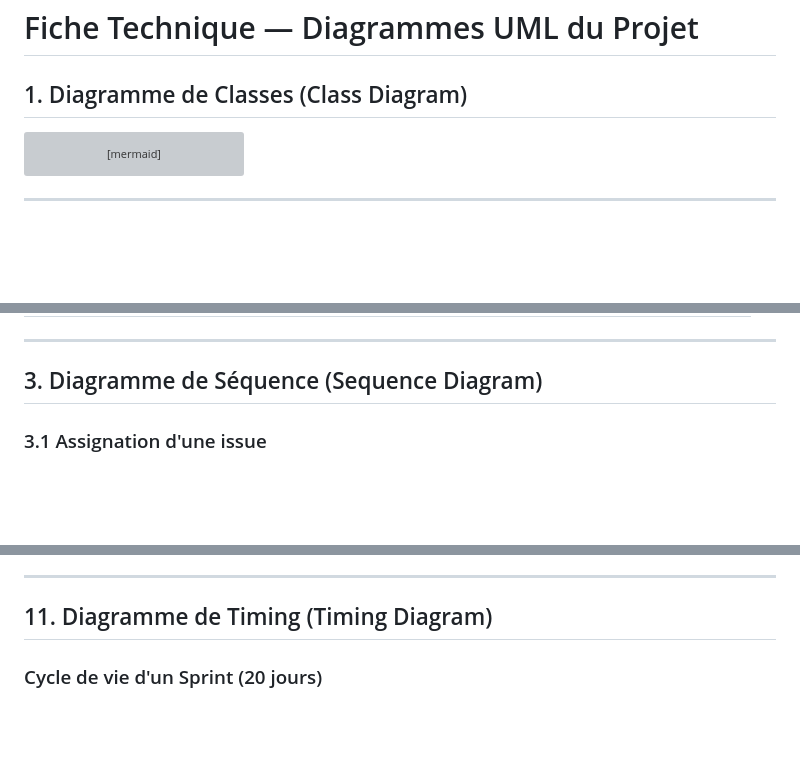
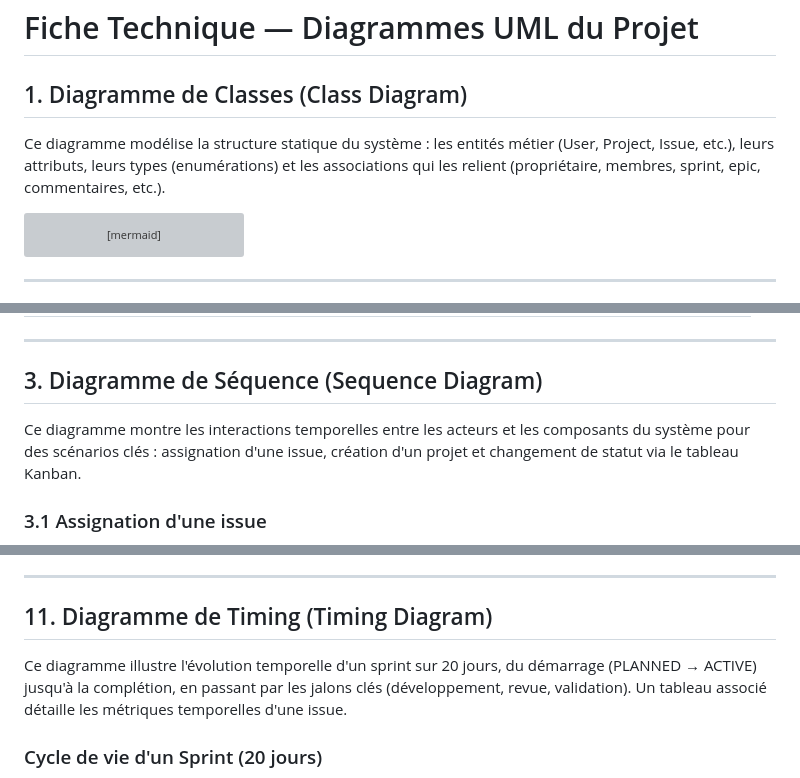
Before and after one commit to 24231-Brahim/gestion_taches, a Markdown page: docs/fiche-classes.md, 3 parts joined by grey strips. Drawn GitHub-style; blank space fills up the shorter version; grey boxes are pictures that could not be loaded.

````diff
--- a/docs/fiche-classes.md
+++ b/docs/fiche-classes.md
@@ -1,6 +1,8 @@
 # Fiche Technique — Diagrammes UML du Projet
 
 ## 1. Diagramme de Classes (Class Diagram)
+
+Ce diagramme modélise la structure statique du système : les entités métier (User, Project, Issue, etc.), leurs attributs, leurs types (enumérations) et les associations qui les relient (propriétaire, membres, sprint, epic, commentaires, etc.).
 
 ```mermaid
 classDiagram
@@ -232,6 +234,8 @@ flowchart TD
 
 ## 3. Diagramme de Séquence (Sequence Diagram)
 
+Ce diagramme montre les interactions temporelles entre les acteurs et les composants du système pour des scénarios clés : assignation d'une issue, création d'un projet et changement de statut via le tableau Kanban.
+
 ### 3.1 Assignation d'une issue
 
 ```mermaid
@@ -771,6 +789,8 @@ flowchart TD
 ---
 
 ## 11. Diagramme de Timing (Timing Diagram)
+
+Ce diagramme illustre l'évolution temporelle d'un sprint sur 20 jours, du démarrage (PLANNED → ACTIVE) jusqu'à la complétion, en passant par les jalons clés (développement, revue, validation). Un tableau associé détaille les métriques temporelles d'une issue.
 
 ### Cycle de vie d'un Sprint (20 jours)
 
````
Also changed, not shown: other parts of docs/fiche-classes.md (+20 -0 lines).
